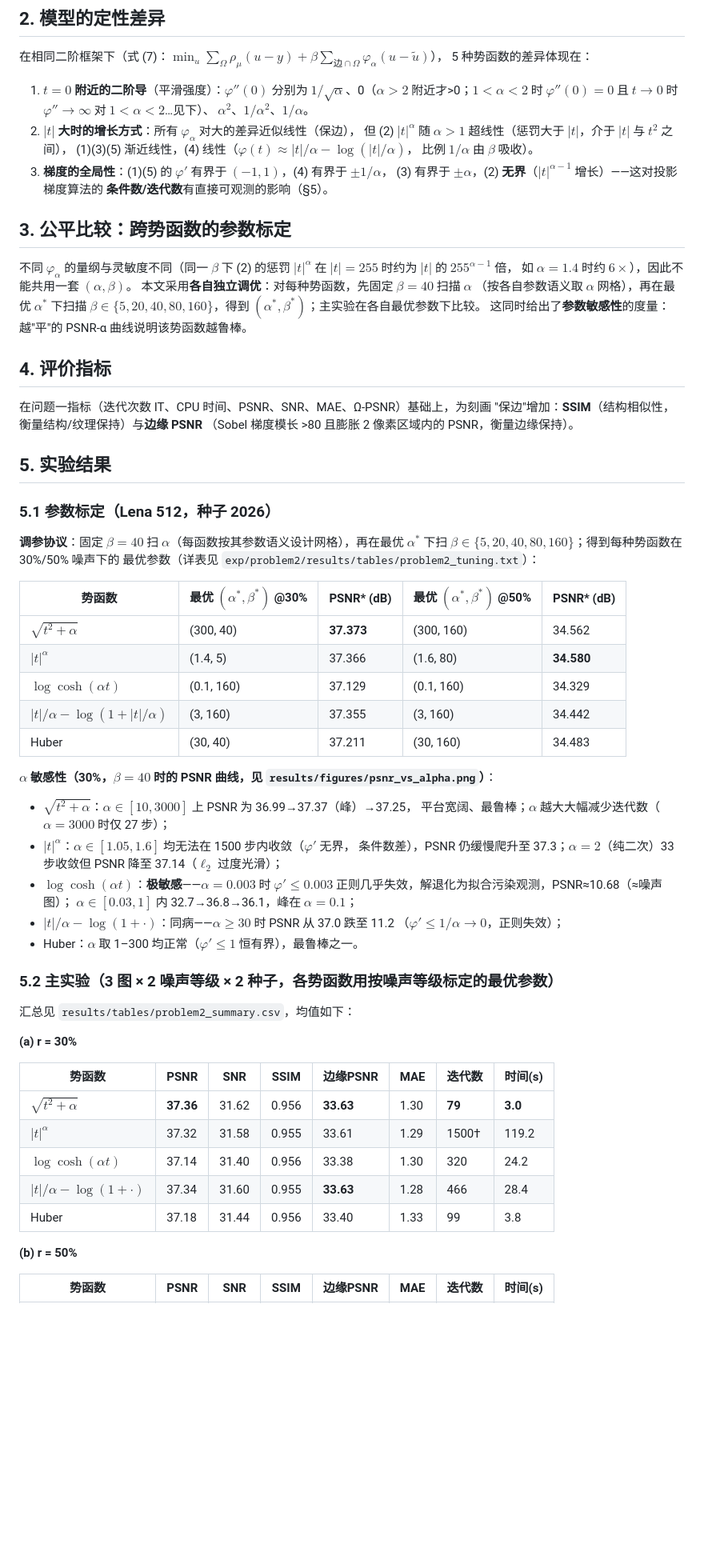
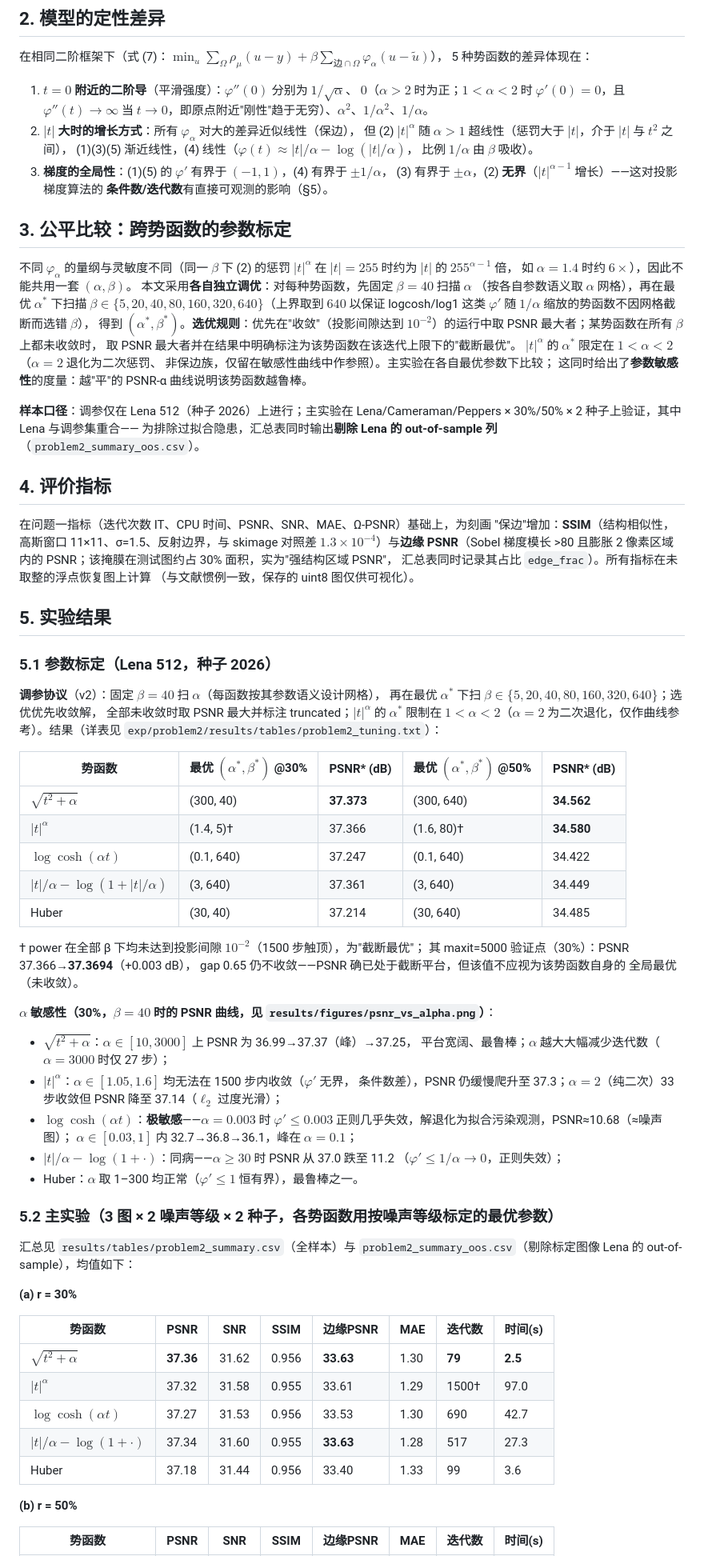
Before and after one commit to jiebro0721/signal-reconstruction, a Markdown page: docs/problem2_model.md, the part around one of its changes. Shown at 80% size. GitHub-like rendering; blank space fills up the shorter version.

```diff
--- a/docs/problem2_model.md
+++ b/docs/problem2_model.md
@@ -26,9 +26,9 @@ $\varphi_\alpha(t)=\log(\cosh(\alpha t))$（文献 [3] eq.(5)），本文按后
 在相同二阶框架下（式 (7)：$\min_u \sum_{\Omega}\rho_\mu(u-y)+\beta\sum_{\text{边}\cap\Omega}\varphi_\alpha(u-\tilde u)$），
 5 种势函数的差异体现在：
 
-1. **$t=0$ 附近的二阶导**（平滑强度）：$\varphi''(0)$ 分别为 $1/\sqrt{\alpha}$、0（$\alpha>2$
-   附近才>0；$1<\alpha<2$ 时 $\varphi''(0)=0$ 且 $t\to0$ 时 $\varphi''\to\infty$ 对 $1<\alpha<2$…见下）、
-   $\alpha^{2}$、$1/\alpha^{2}$、$1/\alpha$。
+1. **$t=0$ 附近的二阶导**（平滑强度）：$\varphi''(0)$ 分别为 $1/\sqrt{\alpha}$、
+   $0$（$\alpha>2$ 时为正；$1<\alpha<2$ 时 $\varphi'(0)=0$，且 $\varphi''(t)\to\infty$
+   当 $t\to0$，即原点附近"刚性"趋于无穷）、$\alpha^{2}$、$1/\alpha^{2}$、$1/\alpha$。
 2. **$|t|$ 大时的增长方式**：所有 $\varphi_\alpha$ 对大的差异近似线性（保边），
    但 (2) $|t|^{\alpha}$ 随 $\alpha>1$ 超线性（惩罚大于 $|t|$，介于 $|t|$ 与 $t^2$ 之间），
    (1)(3)(5) 渐近线性，(4) 线性（$\varphi(t)\approx|t|/\alpha-\log(|t|/\alpha)$，
@@ -44,30 +44,51 @@ $|t|^{\alpha}$ 在 $|t|=255$ 时约为 $|t|$ 的 $255^{\alpha-1}$ 倍，
 如 $\alpha=1.4$ 时约 $6\times$），因此不能共用一套 $(\alpha,\beta)$。
 本文采用**各自独立调优**：对每种势函数，先固定 $\beta=40$ 扫描 $\alpha$
 （按各自参数语义取 $\alpha$ 网格），再在最优 $\alpha^{*}$ 下扫描
-$\beta\in\{5,20,40,80,160\}$，得到 $(α^{*},β^{*})$；主实验在各自最优参数下比较。
+$\beta\in\{5,20,40,80,160,320,640\}$（上界取到 $640$ 以保证 logcosh/log1
+这类 $\varphi'$ 随 $1/\alpha$ 缩放的势函数不因网格截断而选错 $\beta$），
+得到 $(\alpha^{*},\beta^{*})$。**选优规则**：优先在"收敛"（投影间隙达到
+$10^{-2}$）的运行中取 PSNR 最大者；某势函数在所有 $\beta$ 上都未收敛时，
+取 PSNR 最大者并在结果中明确标注为该势函数在该迭代上限下的"截断最优"。
+$|t|^{\alpha}$ 的 $\alpha^{*}$ 限定在 $1<\alpha<2$（$\alpha=2$ 退化为二次惩罚、
+非保边族，仅留在敏感性曲线中作参照）。主实验在各自最优参数下比较；
 这同时给出了**参数敏感性**的度量：越"平"的 PSNR-α 曲线说明该势函数越鲁棒。
+
+**样本口径**：调参仅在 Lena 512（种子 2026）上进行；主实验在
+Lena/Cameraman/Peppers × 30%/50% × 2 种子上验证，其中 Lena 与调参集重合——
+为排除过拟合隐患，汇总表同时输出**剔除 Lena 的 out-of-sample 列**
+（`problem2_summary_oos.csv`）。
 
 ## 4. 评价指标
 
 在问题一指标（迭代次数 IT、CPU 时间、PSNR、SNR、MAE、Ω-PSNR）基础上，为刻画
-"保边"增加：**SSIM**（结构相似性，衡量结构/纹理保持）与**边缘 PSNR**
-（Sobel 梯度模长 >80 且膨胀 2 像素区域内的 PSNR，衡量边缘保持）。
+"保边"增加：**SSIM**（结构相似性，高斯窗口 11×11、σ=1.5、反射边界，与
+skimage 对照差 $1.3\times10^{-4}$）与**边缘 PSNR**（Sobel 梯度模长 >80 且膨胀
+2 像素区域内的 PSNR；该掩膜在测试图约占 30% 面积，实为"强结构区域 PSNR"，
+汇总表同时记录其占比 `edge_frac`）。所有指标在未取整的浮点恢复图上计算
+（与文献惯例一致，保存的 uint8 图仅供可视化）。
 
 ## 5. 实验结果
 
 ### 5.1 参数标定（Lena 512，种子 2026）
 
-**调参协议**：固定 $\beta=40$ 扫 $\alpha$（每函数按其参数语义设计网格），再在最优
-$\alpha^{*}$ 下扫 $\beta\in\{5,20,40,80,160\}$；得到每种势函数在 30%/50% 噪声下的
-最优参数（详表见 `exp/problem2/results/tables/problem2_tuning.txt`）：
+**调参协议**（v2）：固定 $\beta=40$ 扫 $\alpha$（每函数按其参数语义设计网格），
+再在最优 $\alpha^{*}$ 下扫 $\beta\in\{5,20,40,80,160,320,640\}$；选优优先收敛解，
+全部未收敛时取 PSNR 最大并标注 truncated；$|t|^{\alpha}$ 的 $\alpha^{*}$ 限制在
+$1<\alpha<2$（$\alpha=2$ 为二次退化，仅作曲线参考）。结果（详表见
+`exp/problem2/results/tables/problem2_tuning.txt`）：
 
 | 势函数 | 最优 $(\alpha^{*},\beta^{*})$ @30% | PSNR\* (dB) | 最优 $(\alpha^{*},\beta^{*})$ @50% | PSNR\* (dB) |
 |---|---|---|---|---|
-| $\sqrt{t^{2}+\alpha}$ | (300, 40) | **37.373** | (300, 160) | 34.562 |
-| $|t|^{\alpha}$ | (1.4, 5) | 37.366 | (1.6, 80) | **34.580** |
-| $\log\cosh(\alpha t)$ | (0.1, 160) | 37.129 | (0.1, 160) | 34.329 |
-| $|t|/\alpha-\log(1+|t|/\alpha)$ | (3, 160) | 37.355 | (3, 160) | 34.442 |
-| Huber | (30, 40) | 37.211 | (30, 160) | 34.483 |
+| $\sqrt{t^{2}+\alpha}$ | (300, 40) | **37.373** | (300, 640) | **34.562** |
+| $|t|^{\alpha}$ | (1.4, 5)† | 37.366 | (1.6, 80)† | **34.580** |
+| $\log\cosh(\alpha t)$ | (0.1, 640) | 37.247 | (0.1, 640) | 34.422 |
+| $|t|/\alpha-\log(1+|t|/\alpha)$ | (3, 640) | 37.361 | (3, 640) | 34.449 |
+| Huber | (30, 40) | 37.214 | (30, 640) | 34.485 |
+
+† power 在全部 β 下均未达到投影间隙 $10^{-2}$（1500 步触顶），为"截断最优"；
+   其 maxit=5000 验证点（30%）：PSNR 37.366→**37.3694**（+0.003 dB），
+   gap 0.65 仍不收敛——PSNR 确已处于截断平台，但该值不应视为该势函数自身的
+   全局最优（未收敛）。
 
 **$\alpha$ 敏感性（30%，$\beta=40$ 时的 PSNR 曲线，见
 `results/figures/psnr_vs_alpha.png`）**：
@@ -86,17 +107,18 @@ $\alpha^{*}$ 下扫 $\beta\in\{5,20,40,80,160\}$；得到每种势函数在 30%/
 
 ### 5.2 主实验（3 图 × 2 噪声等级 × 2 种子，各势函数用按噪声等级标定的最优参数）
 
-汇总见 `results/tables/problem2_summary.csv`，均值如下：
+汇总见 `results/tables/problem2_summary.csv`（全样本）与
+`problem2_summary_oos.csv`（剔除标定图像 Lena 的 out-of-sample），均值如下：
 
 **(a) r = 30%**
 
 | 势函数 | PSNR | SNR | SSIM | 边缘PSNR | MAE | 迭代数 | 时间(s) |
 |---|---|---|---|---|---|---|---|
-| $\sqrt{t^{2}+\alpha}$ | **37.36** | 31.62 | 0.956 | **33.63** | 1.30 | **79** | **3.0** |
-| $|t|^{\alpha}$ | 37.32 | 31.58 | 0.955 | 33.61 | 1.29 | 1500† | 119.2 |
-| $\log\cosh(\alpha t)$ | 37.14 | 31.40 | 0.956 | 33.38 | 1.30 | 320 | 24.2 |
-| $|t|/\alpha-\log(1+\cdot)$ | 37.34 | 31.60 | 0.955 | **33.63** | 1.28 | 466 | 28.4 |
-| Huber | 37.18 | 31.44 | 0.956 | 33.40 | 1.33 | 99 | 3.8 |
+| $\sqrt{t^{2}+\alpha}$ | **37.36** | 31.62 | 0.956 | **33.63** | 1.30 | **79** | **2.5** |
+| $|t|^{\alpha}$ | 37.32 | 31.58 | 0.955 | 33.61 | 1.29 | 1500† | 97.0 |
+| $\log\cosh(\alpha t)$ | 37.27 | 31.53 | 0.956 | 33.53 | 1.30 | 690 | 42.7 |
+| $|t|/\alpha-\log(1+\cdot)$ | 37.34 | 31.60 | 0.955 | **33.63** | 1.28 | 517 | 27.3 |
+| Huber | 37.18 | 31.44 | 0.956 | 33.40 | 1.33 | 99 | 3.6 |
 
 **(b) r = 50%**
 
```
Also changed, not shown: other parts of docs/problem2_model.md (+26 -16 lines).
